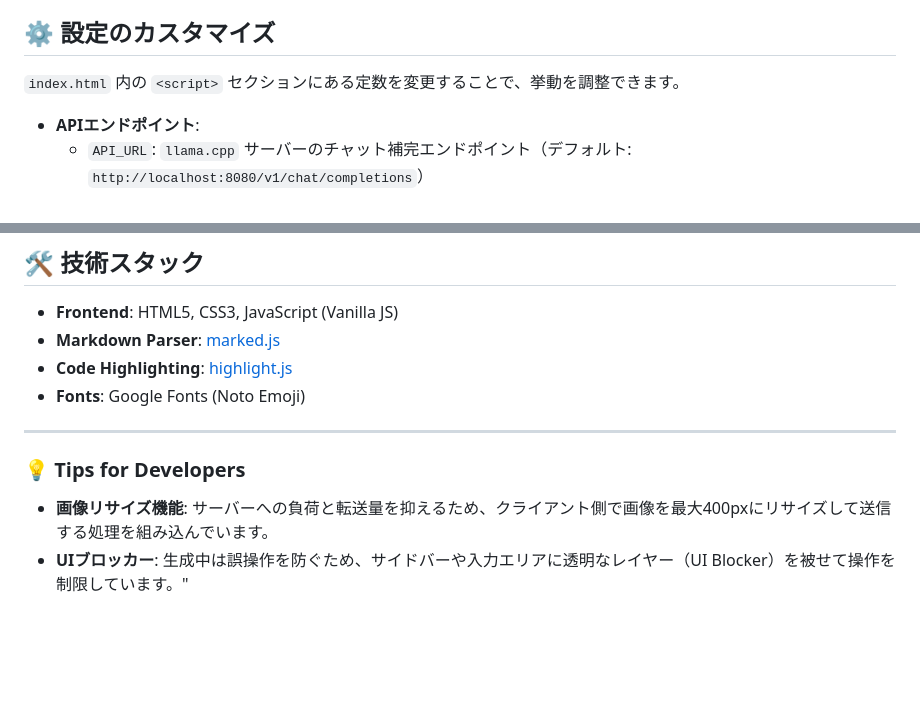
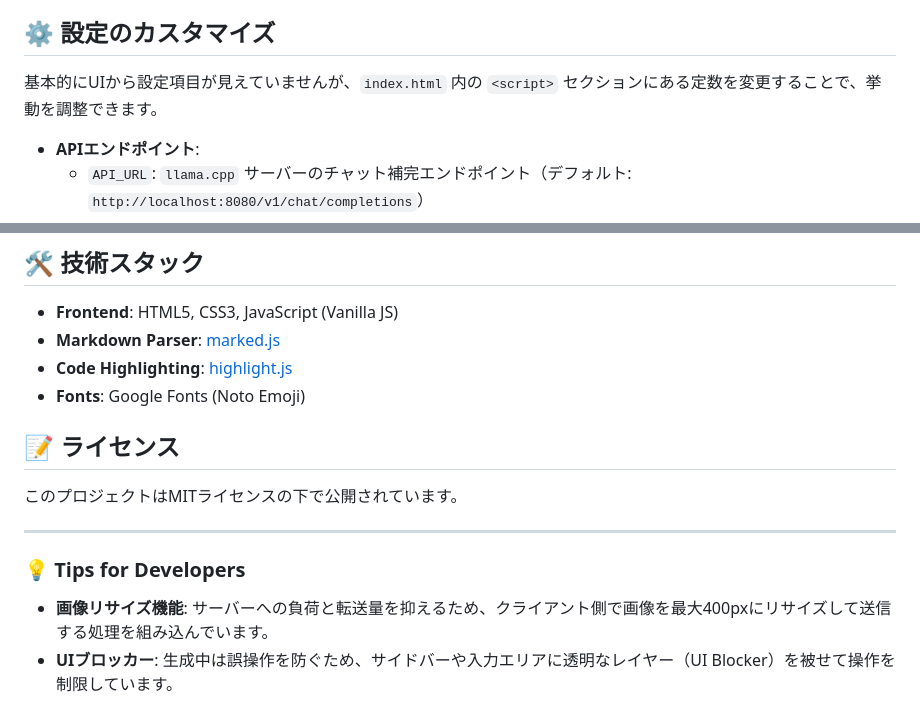
Before and after one commit to YoutechA320U/llama.cpp_SimpleWebUI, a Markdown page: README.md, 2 parts joined by grey strips. GitHub-like rendering; blank space fills up the shorter version.

```diff
--- a/README.md
+++ b/README.md
@@ -40,7 +40,7 @@
 
 ## ⚙️ 設定のカスタマイズ
 
-`index.html` 内の `<script>` セクションにある定数を変更することで、挙動を調整できます。
+基本的にUIから設定項目が見えていませんが、`index.html` 内の `<script>` セクションにある定数を変更することで、挙動を調整できます。
 
 - **APIエンドポイント**:
   - `API_URL`: `llama.cpp` サーバーのチャット補完エンドポイント（デフォルト: `http://localhost:8080/v1/chat/completions`）
@@ -58,8 +58,12 @@
 - **Code Highlighting**: [highlight.js](https://highlightjs.org/)
 - **Fonts**: Google Fonts (Noto Emoji)
 
+## 📝 ライセンス
+
+このプロジェクトはMITライセンスの下で公開されています。
+
 ---
 
 ### 💡 Tips for Developers
 - **画像リサイズ機能**: サーバーへの負荷と転送量を抑えるため、クライアント側で画像を最大400pxにリサイズして送信する処理を組み込んでいます。
-- **UIブロッカー**: 生成中は誤操作を防ぐため、サイドバーや入力エリアに透明なレイヤー（UI Blocker）を被せて操作を制限しています。"
+- **UIブロッカー**: 生成中は誤操作を防ぐため、サイドバーや入力エリアに透明なレイヤー（UI Blocker）を被せて操作を制限しています。
```
Also changed, not shown: other parts of README.md (+2 -2 lines).
